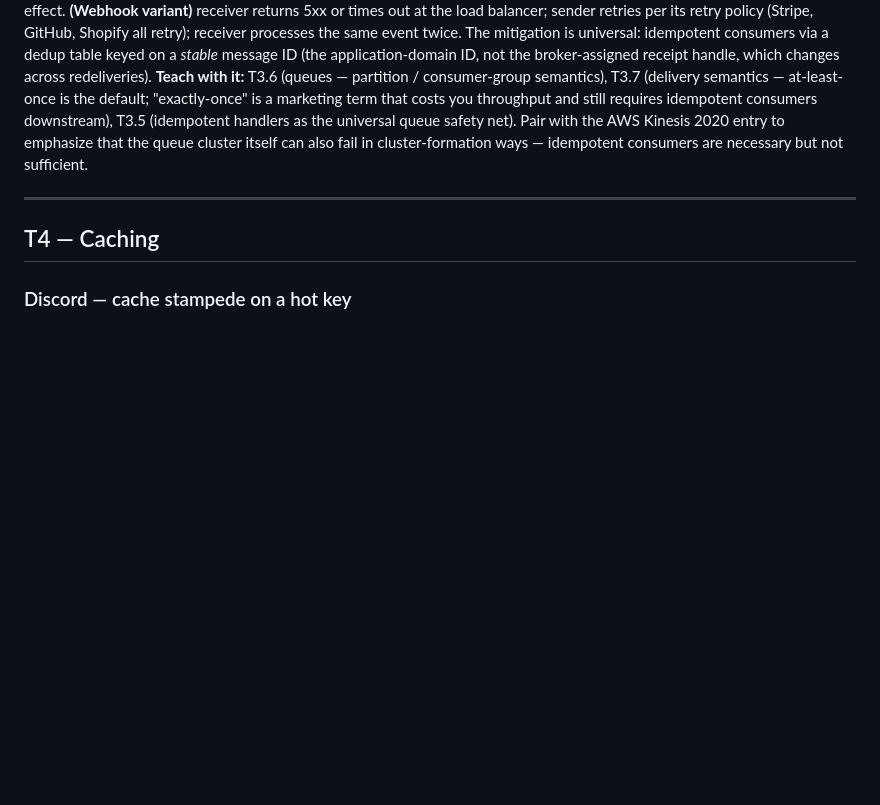
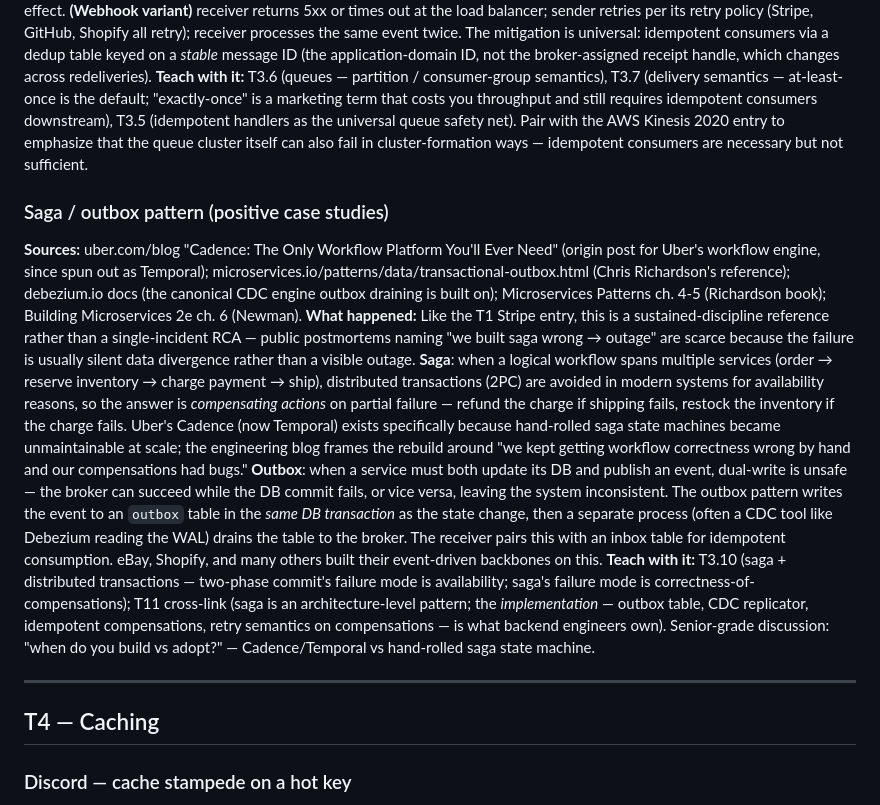
Before and after one commit to rogue-socket/backend-tutor, a Markdown page: references/incidents.md, the part around the change. GitHub-like rendering; blank space fills up the shorter version.

```diff
--- a/references/incidents.md
+++ b/references/incidents.md
@@ -89,6 +89,11 @@ Format per entry:
 **Sources:** AWS SQS dev guide (visibility timeout, at-least-once, FIFO vs standard); AWS Lambda + SQS + DLQ docs; Stripe / GitHub / Shopify webhook delivery docs; Kafka docs on consumer rebalance + offset commit semantics; Confluent's "Exactly-Once Semantics" blog (read alongside Tyler Treat's "You Cannot Have Exactly-Once Delivery" critique).
 **What happened:** Public RCAs naming "queue redelivery to a non-idempotent consumer" as the root cause are rare — most teams that ship this bug either catch it in staging or absorb it as user-visible weirdness without writing a postmortem. The pattern, documented across every queue system's docs: **(SQS variant)** visibility timeout expires before the consumer ack's (worker GC pause, slow downstream call, oversize message rerouted to a slow path), broker re-delivers, a second consumer processes the same message → duplicate charge / duplicate email / duplicate inventory decrement. **(Kafka variant)** consumer rebalance during a deploy or a failed liveness probe → uncommitted offsets re-delivered to the new consumer in the group; same duplicate side-effect. **(Webhook variant)** receiver returns 5xx or times out at the load balancer; sender retries per its retry policy (Stripe, GitHub, Shopify all retry); receiver processes the same event twice. The mitigation is universal: idempotent consumers via a dedup table keyed on a *stable* message ID (the application-domain ID, not the broker-assigned receipt handle, which changes across redeliveries).
 **Teach with it:** T3.6 (queues — partition / consumer-group semantics), T3.7 (delivery semantics — at-least-once is the default; "exactly-once" is a marketing term that costs you throughput and still requires idempotent consumers downstream), T3.5 (idempotent handlers as the universal queue safety net). Pair with the AWS Kinesis 2020 entry to emphasize that the queue cluster itself can also fail in cluster-formation ways — idempotent consumers are necessary but not sufficient.
+
+### Saga / outbox pattern (positive case studies)
+**Sources:** uber.com/blog "Cadence: The Only Workflow Platform You'll Ever Need" (origin post for Uber's workflow engine, since spun out as Temporal); microservices.io/patterns/data/transactional-outbox.html (Chris Richardson's reference); debezium.io docs (the canonical CDC engine outbox draining is built on); Microservices Patterns ch. 4-5 (Richardson book); Building Microservices 2e ch. 6 (Newman).
+**What happened:** Like the T1 Stripe entry, this is a sustained-discipline reference rather than a single-incident RCA — public postmortems naming "we built saga wrong → outage" are scarce because the failure is usually silent data divergence rather than a visible outage. **Saga**: when a logical workflow spans multiple services (order → reserve inventory → charge payment → ship), distributed transactions (2PC) are avoided in modern systems for availability reasons, so the answer is *compensating actions* on partial failure — refund the charge if shipping fails, restock the inventory if the charge fails. Uber's Cadence (now Temporal) exists specifically because hand-rolled saga state machines became unmaintainable at scale; the engineering blog frames the rebuild around "we kept getting workflow correctness wrong by hand and our compensations had bugs." **Outbox**: when a service must both update its DB and publish an event, dual-write is unsafe — the broker can succeed while the DB commit fails, or vice versa, leaving the system inconsistent. The outbox pattern writes the event to an `outbox` table in the *same DB transaction* as the state change, then a separate process (often a CDC tool like Debezium reading the WAL) drains the table to the broker. The receiver pairs this with an inbox table for idempotent consumption. eBay, Shopify, and many others built their event-driven backbones on this.
+**Teach with it:** T3.10 (saga + distributed transactions — two-phase commit's failure mode is availability; saga's failure mode is correctness-of-compensations); T11 cross-link (saga is an architecture-level pattern; the *implementation* — outbox table, CDC replicator, idempotent compensations, retry semantics on compensations — is what backend engineers own). Senior-grade discussion: "when do you build vs adopt?" — Cadence/Temporal vs hand-rolled saga state machine.
 
 ---
 
```
Also changed, not shown: backlog.md (+5 -5 lines).
